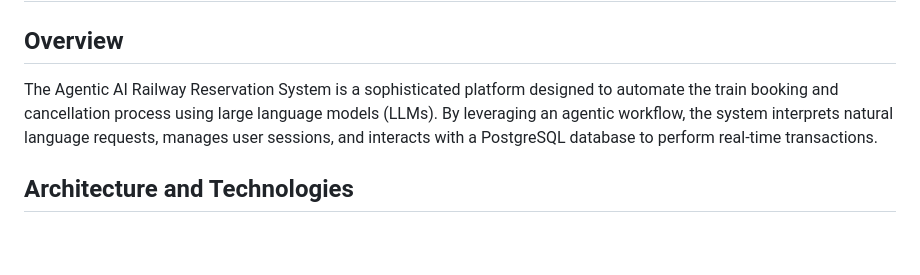
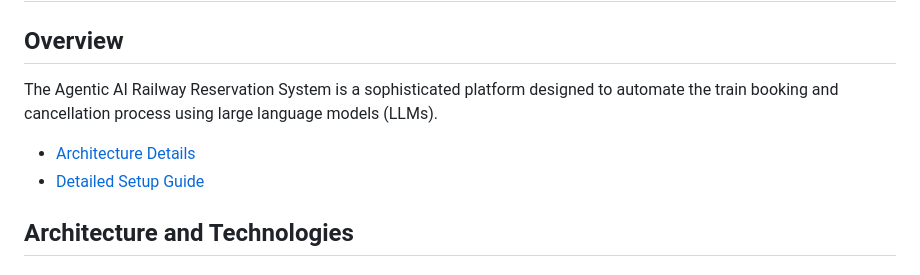
Before and after one commit to RudraKo/Agentic-AI-railway-reservation-system, a Markdown page: README.md, the part around the change. Rendered like a GitHub page; blank space fills up the shorter version.

Commit message:
docs: link architecture and setup guides in README

```diff
--- a/README.md
+++ b/README.md
@@ -1,7 +1,10 @@
 # Agentic AI Railway Reservation System
 
 ## Overview
-The Agentic AI Railway Reservation System is a sophisticated platform designed to automate the train booking and cancellation process using large language models (LLMs). By leveraging an agentic workflow, the system interprets natural language requests, manages user sessions, and interacts with a PostgreSQL database to perform real-time transactions.
+The Agentic AI Railway Reservation System is a sophisticated platform designed to automate the train booking and cancellation process using large language models (LLMs).
+
+- [Architecture Details](docs/architecture.md)
+- [Detailed Setup Guide](docs/setup.md)
 
 ## Architecture and Technologies
 
```
